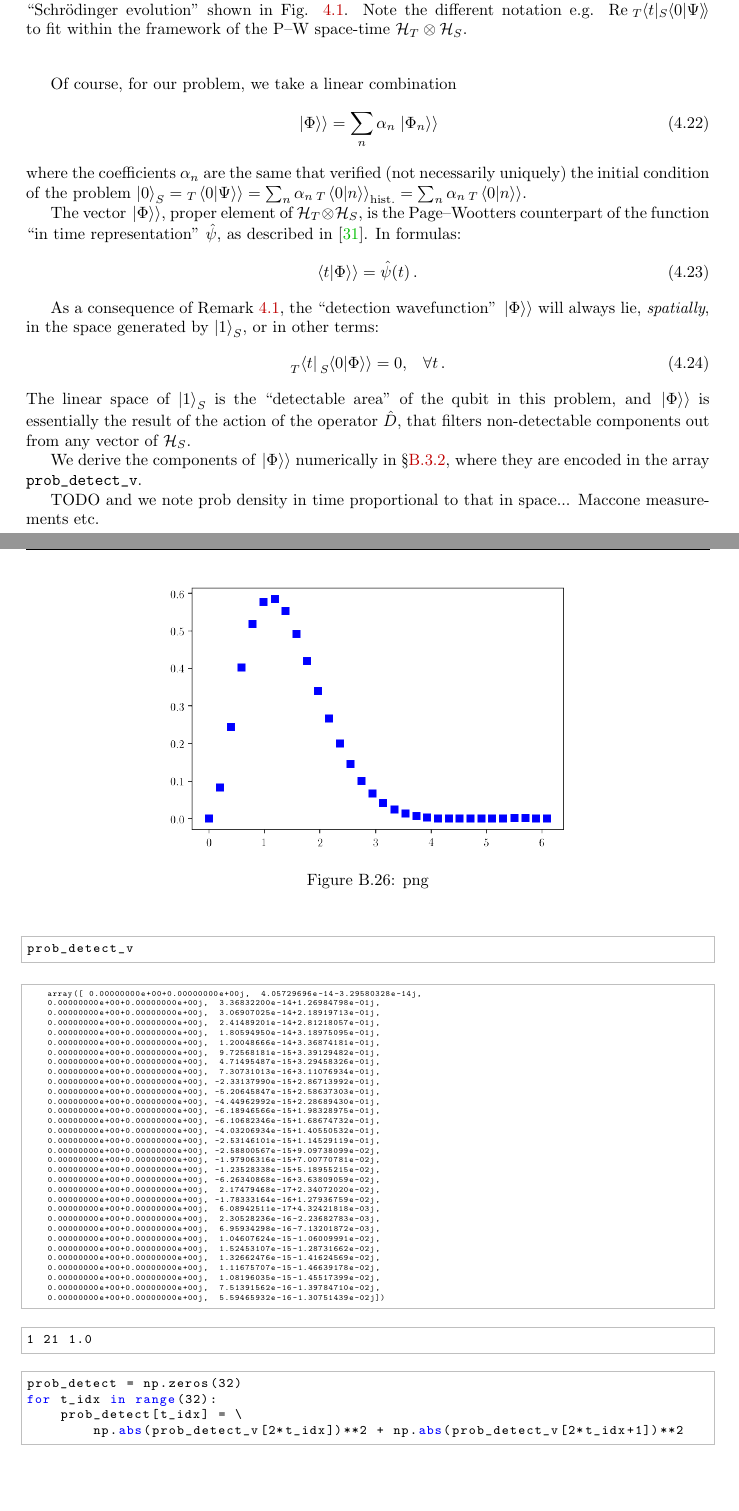
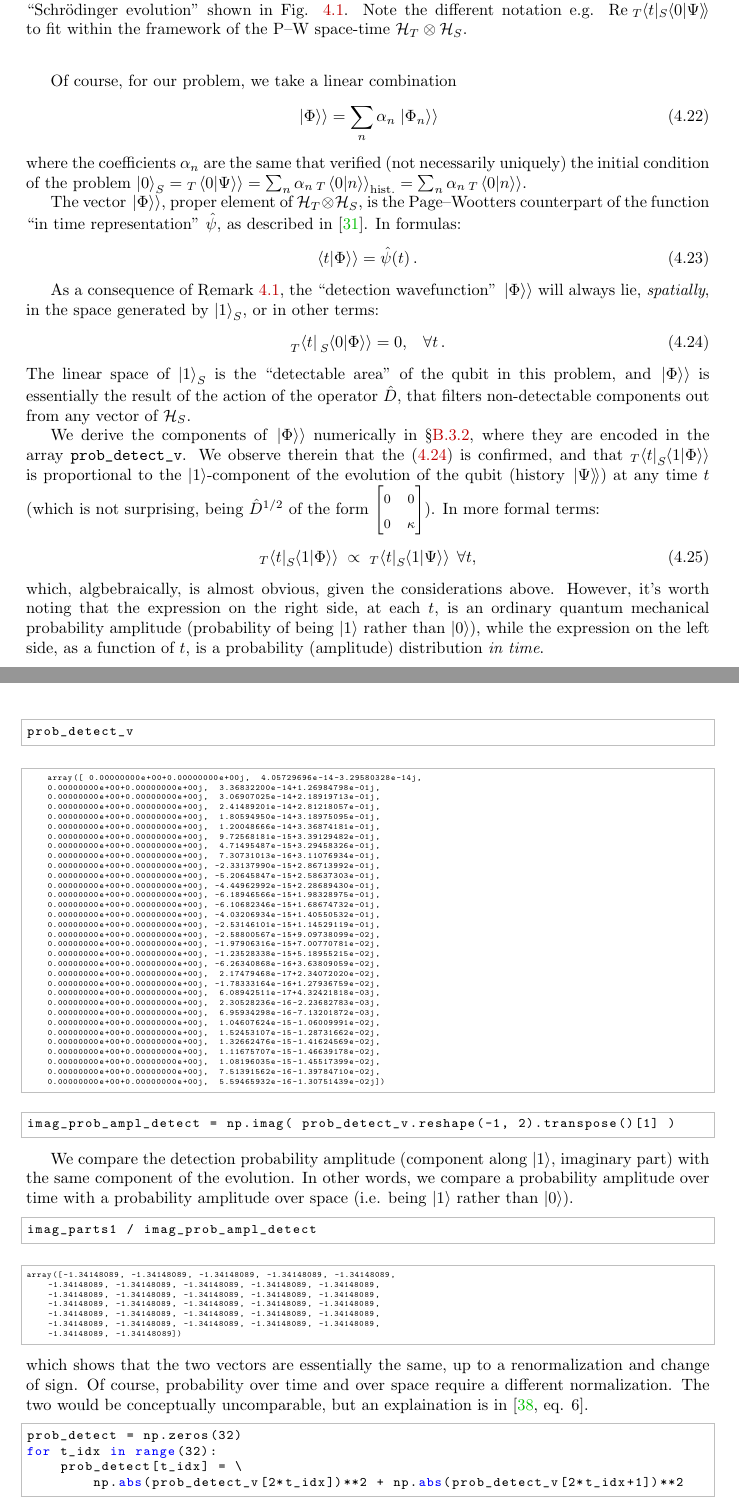
Before and after one commit to gderosa/timeq, a LaTeX thesis (tex/main.tex, which reads tex/appendix/nb/jupyter/detect/detect.tex, tex/detect/pwdetect.tex): two parts of pages 51 and 93 of 109, joined at a grey line, cut so that both start at the same text, the shorter picture padded with empty space. Compiled offline with pdfLaTeX.

Commit message:
proportionality of space vs time probs

```diff
--- a/tex/appendix/nb/jupyter/detect/detect.tex
+++ b/tex/appendix/nb/jupyter/detect/detect.tex
@@ -925,9 +927,31 @@ prob_detect_v
     0.00000000e+00+0.00000000e+00j,  5.59465932e-16-1.30751439e-02j])
 \end{lstlisting}
 
-\begin{lstlisting}
-1 21 1.0
+\begin{lstlisting}[language=Python]
+imag_prob_ampl_detect = np.imag( prob_detect_v.reshape(-1, 2).transpose()[1] )
 \end{lstlisting}
+
+We compare the detection probability amplitude (component along $\ket{1}$, imaginary part)
+with the same component of the evolution.
+In other words, we compare a probability amplitude over time with
+a probability amplitude over space (i.e. being $\ket{1}$ rather than $\ket{0}$).
+
+\begin{lstlisting}[language=Python]
+imag_parts1 / imag_prob_ampl_detect
+\end{lstlisting}
+\begin{lstlisting}[basicstyle=\tiny\ttfamily]
+array([-1.34148089, -1.34148089, -1.34148089, -1.34148089, -1.34148089,
+    -1.34148089, -1.34148089, -1.34148089, -1.34148089, -1.34148089,
+    -1.34148089, -1.34148089, -1.34148089, -1.34148089, -1.34148089,
+    -1.34148089, -1.34148089, -1.34148089, -1.34148089, -1.34148089,
+    -1.34148089, -1.34148089, -1.34148089, -1.34148089, -1.34148089,
+    -1.34148089, -1.34148089, -1.34148089, -1.34148089, -1.34148089,
+    -1.34148089, -1.34148089])
+\end{lstlisting}
+which shows that the two vectors are essentially the same,
+up to a renormalization and change of sign.
+Of course, probability over time and over space require a different normalization.
+The two would be conceptually uncomparable, but an explaination is in \cite[eq. 6]{Maccone:QMOT}.
 
 \begin{lstlisting}[language=Python]
 prob_detect = np.zeros(32)
--- a/tex/detect/pwdetect.tex
+++ b/tex/detect/pwdetect.tex
@@ -408,7 +408,7 @@ As a consequence of Remark \ref{remark:detection_area},
 the ``detection wavefunction''~$\dket{\Phi}$ will always lie,
 \emph{spatially},
 in the space generated by $\ket{1}_S$, or in other terms:
-\begin{equation}
+\begin{equation}\label{eq:detect_prob_ampl_only_on_1}
   \prescript{}{T}{\bra{t}}\prescript{}{S}{\bradket{0}{\Phi}} = 0 \text{,} \quad \forall t \, \text{.}
 \end{equation}
 The linear space of $\ket{1}_S$ is the ``detectable area'' of the qubit
@@ -418,5 +418,21 @@ that filters non-detectable components out from any vector of $\hilb{H}_S$.
 
 We derive the components of $\dket{\Phi}$ numerically in \S \ref{detection-event},
 where they are encoded in the array \texttt{prob_detect_v}.
-
-TODO and we note prob density in time proportional to that in space... Maccone measurements etc.
+We observe therein that the \eqref{eq:detect_prob_ampl_only_on_1} is confirmed,
+and that ${}_T\!\bra{t} {}_S\!\bradket{1}{\Phi}$ is proportional
+to the $\ket{1}$-component of the evolution of the qubit (history $\Dket{\Psi}$)
+at any time $t$
+(%
+  which is not surprising, being $\hat{D}^{1/2}$ of the form
+  $\footnotesize \left[\begin{matrix}0 & 0\\0 & \kappa \end{matrix}\right]$%
+).
+In more formal terms:
+\begin{equation}\label{eq:detect_prob_amplitude_proportional}
+  {}_T\!\bra{t} {}_S\!\bradket{1}{\Phi} \;\propto\; {}_T\!\bra{t} {}_S\!\bradket{1}{\Psi} \; \forall t \text{,}
+\end{equation}
+which, algbebraically, is almost obvious, given the considerations above.
+However, it's worth noting that the expression on the right side, at each $t$,
+is an ordinary quantum mechanical probability amplitude
+(probability of being $\ket{1}$ rather than $\ket{0}$),
+while the expression on the left side, as a function of $t$,
+is a probability (amplitude) distribution \emph{in time}.
```
Also changed, not shown: bib/main.bib (+1 -1 lines), tex/pw/notation.tex (+3 -3 lines), tex/appendix/nb/jupyter/detect/detect.tex (10 more changed lines), tex/detect/pwdetect.tex (2 more changed lines), 1 other file.
